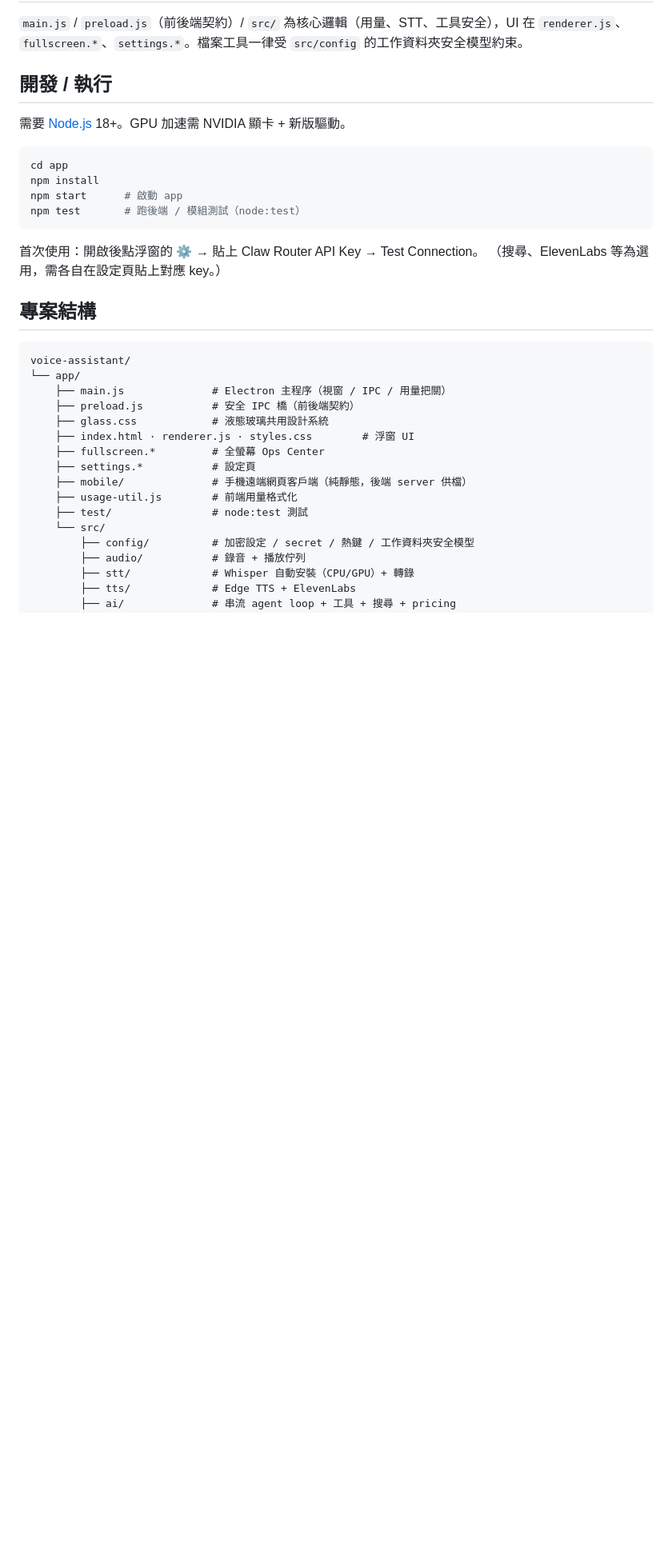
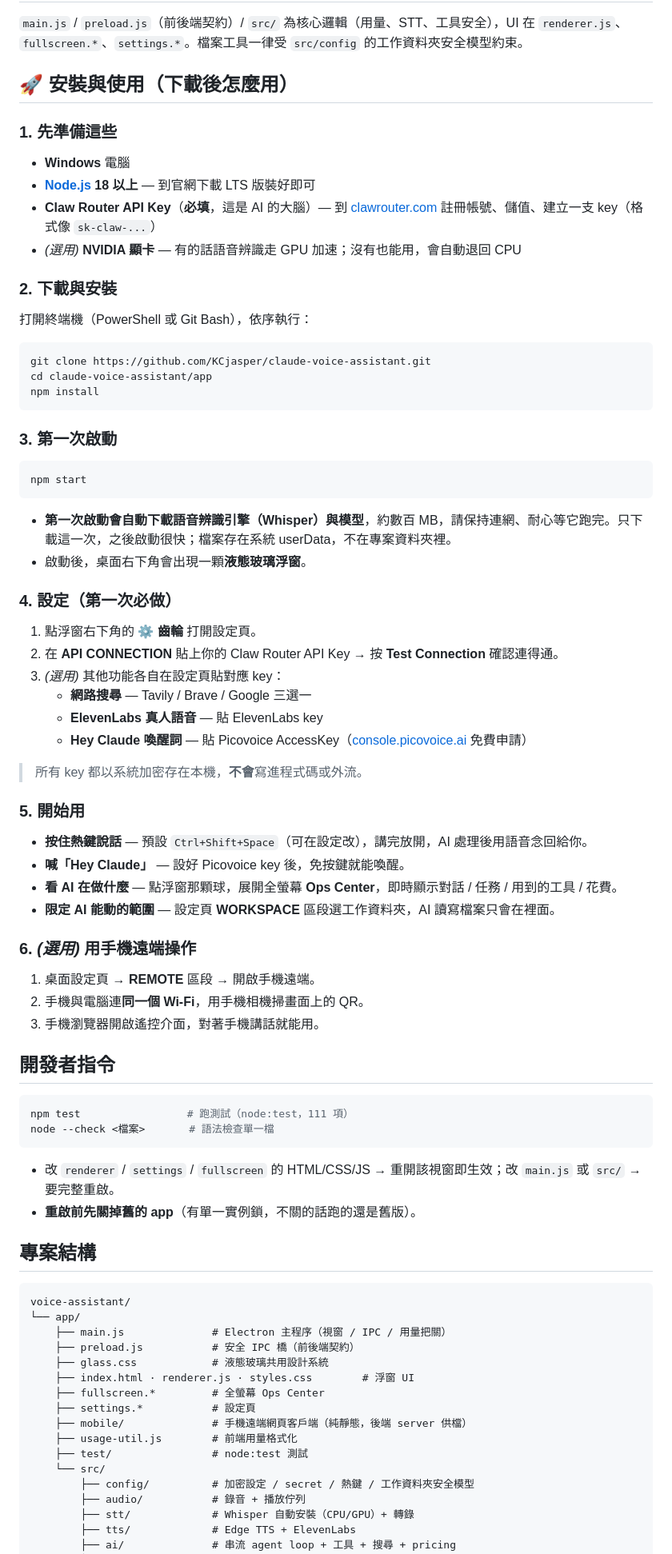
Before and after one commit to KCjasper/claude-voice-assistant, a Markdown page: README.md, the part around the change. Shown at 80% size. Rendered like a GitHub page; blank space fills up the shorter version.

Commit message:
README：新增『安裝與使用』上手區塊
- 面向使用者的完整流程：準備→clone/install→首次啟動(含 Whisper 自動下載說明)→設定 key→開始用→手機遠端
- 原『開發/執行』瘦身為『開發者指令』，避免步驟重複

Co-Authored-By: Claude Fable 5 <noreply@anthropic.com>

````diff
--- a/README.md
+++ b/README.md
@@ -61,19 +61,67 @@
 
 `main.js` / `preload.js`（前後端契約）/ `src/` 為核心邏輯（用量、STT、工具安全），UI 在 `renderer.js`、`fullscreen.*`、`settings.*`。檔案工具一律受 `src/config` 的工作資料夾安全模型約束。
 
-## 開發 / 執行
+## 🚀 安裝與使用（下載後怎麼用）
 
-需要 [Node.js](https://nodejs.org/) 18+。GPU 加速需 NVIDIA 顯卡 + 新版驅動。
+### 1. 先準備這些
+
+- **Windows** 電腦
+- **[Node.js](https://nodejs.org/) 18 以上** — 到官網下載 LTS 版裝好即可
+- **Claw Router API Key**（**必填**，這是 AI 的大腦）— 到 [clawrouter.com](https://clawrouter.com) 註冊帳號、儲值、建立一支 key（格式像 `sk-claw-...`）
+- *(選用)* **NVIDIA 顯卡** — 有的話語音辨識走 GPU 加速；沒有也能用，會自動退回 CPU
+
+### 2. 下載與安裝
+
+打開終端機（PowerShell 或 Git Bash），依序執行：
 
 ```bash
-cd app
+git clone https://github.com/KCjasper/claude-voice-assistant.git
+cd claude-voice-assistant/app
 npm install
-npm start      # 啟動 app
-npm test       # 跑後端 / 模組測試（node:test）
 ```
 
-首次使用：開啟後點浮窗的 ⚙ → 貼上 Claw Router API Key → Test Connection。
-（搜尋、ElevenLabs 等為選用，需各自在設定頁貼上對應 key。）
+### 3. 第一次啟動
+
+```bash
+npm start
+```
+
+- **第一次啟動會自動下載語音辨識引擎（Whisper）與模型**，約數百 MB，請保持連網、耐心等它跑完。只下載這一次，之後啟動很快；檔案存在系統 userData，不在專案資料夾裡。
+- 啟動後，桌面右下角會出現一顆**液態玻璃浮窗**。
+
+### 4. 設定（第一次必做）
+
+1. 點浮窗右下角的 **⚙ 齒輪** 打開設定頁。
+2. 在 **API CONNECTION** 貼上你的 Claw Router API Key → 按 **Test Connection** 確認連得通。
+3. *(選用)* 其他功能各自在設定頁貼對應 key：
+   - **網路搜尋** — Tavily / Brave / Google 三選一
+   - **ElevenLabs 真人語音** — 貼 ElevenLabs key
+   - **Hey Claude 喚醒詞** — 貼 Picovoice AccessKey（[console.picovoice.ai](https://console.picovoice.ai) 免費申請）
+
+> 所有 key 都以系統加密存在本機，**不會**寫進程式碼或外流。
+
+### 5. 開始用
+
+- **按住熱鍵說話** — 預設 `Ctrl+Shift+Space`（可在設定改），講完放開，AI 處理後用語音念回給你。
+- **喊「Hey Claude」** — 設好 Picovoice key 後，免按鍵就能喚醒。
+- **看 AI 在做什麼** — 點浮窗那顆球，展開全螢幕 **Ops Center**，即時顯示對話 / 任務 / 用到的工具 / 花費。
+- **限定 AI 能動的範圍** — 設定頁 **WORKSPACE** 區段選工作資料夾，AI 讀寫檔案只會在裡面。
+
+### 6. *(選用)* 用手機遠端操作
+
+1. 桌面設定頁 → **REMOTE** 區段 → 開啟手機遠端。
+2. 手機與電腦連**同一個 Wi-Fi**，用手機相機掃畫面上的 QR。
+3. 手機瀏覽器開啟遙控介面，對著手機講話就能用。
+
+## 開發者指令
+
+```bash
+npm test                 # 跑測試（node:test，111 項）
+node --check <檔案>       # 語法檢查單一檔
+```
+
+- 改 `renderer` / `settings` / `fullscreen` 的 HTML/CSS/JS → 重開該視窗即生效；改 `main.js` 或 `src/` → 要完整重啟。
+- **重啟前先關掉舊的 app**（有單一實例鎖，不關的話跑的還是舊版）。
 
 ## 專案結構
 
````
